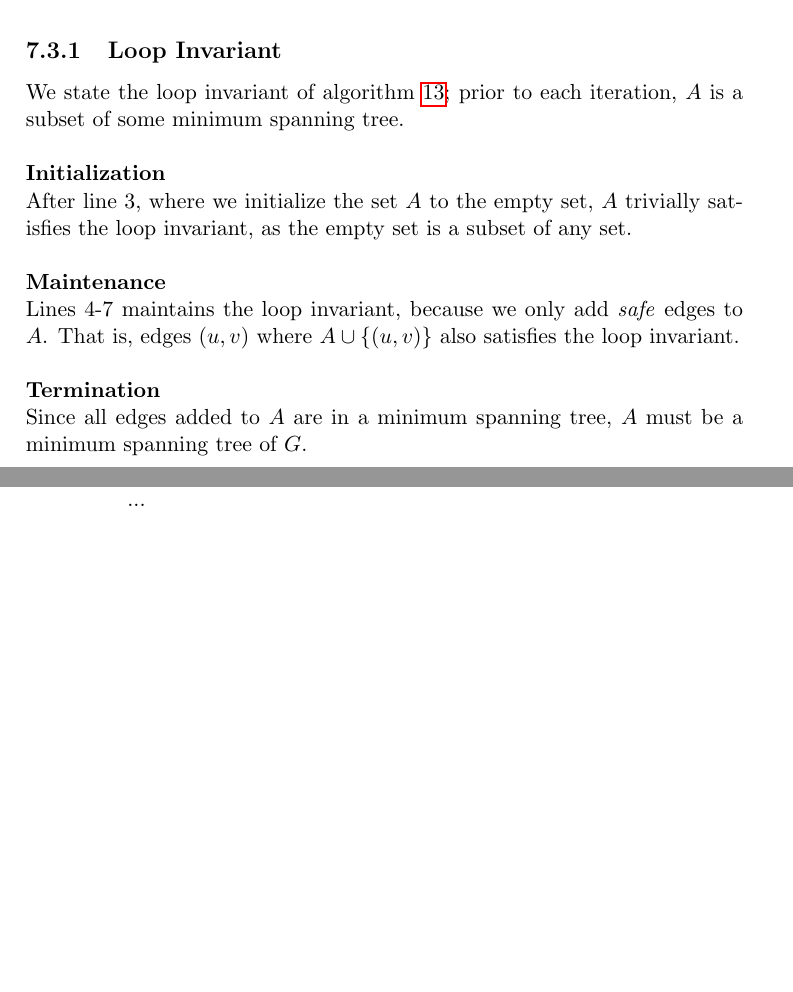
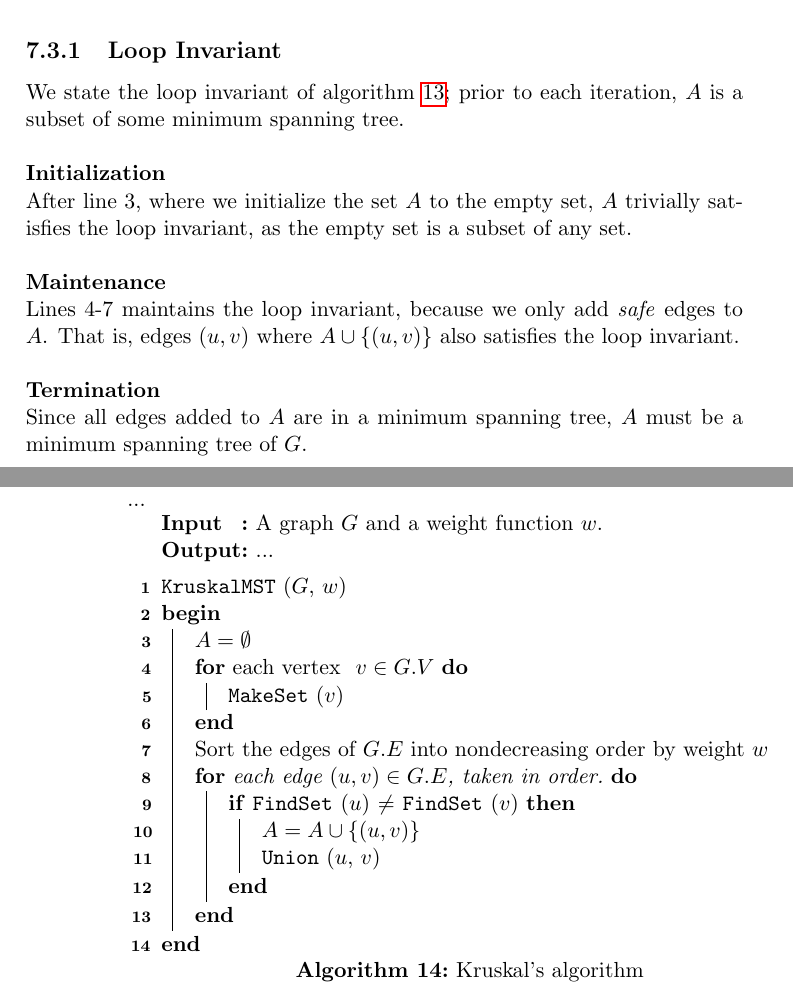
Before and after one commit to CasperBHansen/DIKU_AD_2013, a LaTeX thesis (disposition.tex, which reads minimumspanningtrees.tex): two parts of pages 45 and 46 of 63, joined at a grey line, cut so that both start at the same text, the shorter picture padded with empty space. Compiled offline with pdfLaTeX.

Commit message:
Added Kruskal's algorithm.

```diff
--- a/minimumspanningtrees.tex
+++ b/minimumspanningtrees.tex
@@ -82,9 +82,46 @@ minimum spanning tree of $G$.
 \newpage
 \section{Kruskal's Algorithm}
 % p. 631
-...
+... \\
+\begin{algorithm}[H]
+	\caption{Kruskal's algorithm}
+	\label{alg:kruskal-mst}
 
-% TODO: pseudo-code
+	\SetKwInOut{Input}{Input}
+	\SetKwInOut{Output}{Output}
+
+	\SetKwFunction{KruskalMST}{KruskalMST}
+	\SetKwFunction{MakeSet}{MakeSet}
+	\SetKwFunction{FindSet}{FindSet}
+	\SetKwFunction{Union}{Union}
+
+	\Input{A graph $G$ and a weight function $w$.}
+	\Output{...}
+
+	\BlankLine
+	\KruskalMST($G$, $w$) \\
+	\Begin
+	{
+		% initialization O(V)
+		$A = \emptyset$ \\
+		\For{\textnormal{each vertex } $v \in G.V$}
+		{
+			\MakeSet($v$)
+		}
+		Sort the edges of $G.E$ into nondecreasing order by weight $w$ \\
+
+		% maintenance
+		\For{each edge $(u, v) \in G.E$, taken in order.}
+		{
+			\If{\FindSet$(u)$ $\neq$ \FindSet$(v)$}
+			{
+				$A = A \cup \{(u, v)\}$ \\
+				\Union($u$, $v$)
+			}
+		}
+	}
+\end{algorithm}
+
 
 \newpage
 \section{Prim's Algorithm}
```
